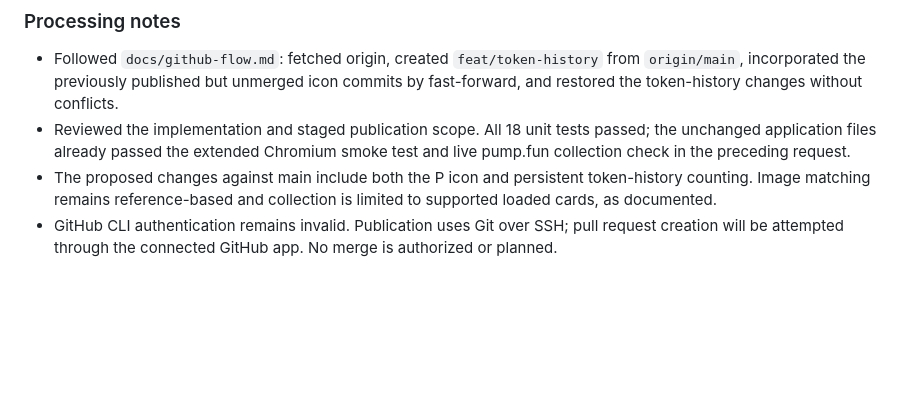
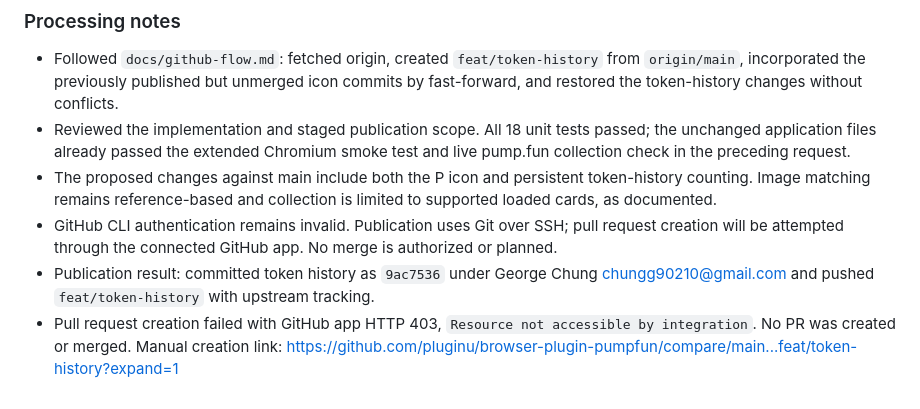
Before and after one commit to pluginu/browser-plugin-pumpfun, a Markdown page: prompts/history.md, the part around the change. GitHub-like rendering; blank space fills up the shorter version.

Commit message:
Record token history publication and PR access limitation

```diff
--- a/prompts/history.md
+++ b/prompts/history.md
@@ -136,3 +136,5 @@ follow github flow and push to github in docs
 - Reviewed the implementation and staged publication scope. All 18 unit tests passed; the unchanged application files already passed the extended Chromium smoke test and live pump.fun collection check in the preceding request.
 - The proposed changes against main include both the P icon and persistent token-history counting. Image matching remains reference-based and collection is limited to supported loaded cards, as documented.
 - GitHub CLI authentication remains invalid. Publication uses Git over SSH; pull request creation will be attempted through the connected GitHub app. No merge is authorized or planned.
+- Publication result: committed token history as `9ac7536` under George Chung <chungg90210@gmail.com> and pushed `feat/token-history` with upstream tracking.
+- Pull request creation failed with GitHub app HTTP 403, `Resource not accessible by integration`. No PR was created or merged. Manual creation link: https://github.com/pluginu/browser-plugin-pumpfun/compare/main...feat/token-history?expand=1
```
